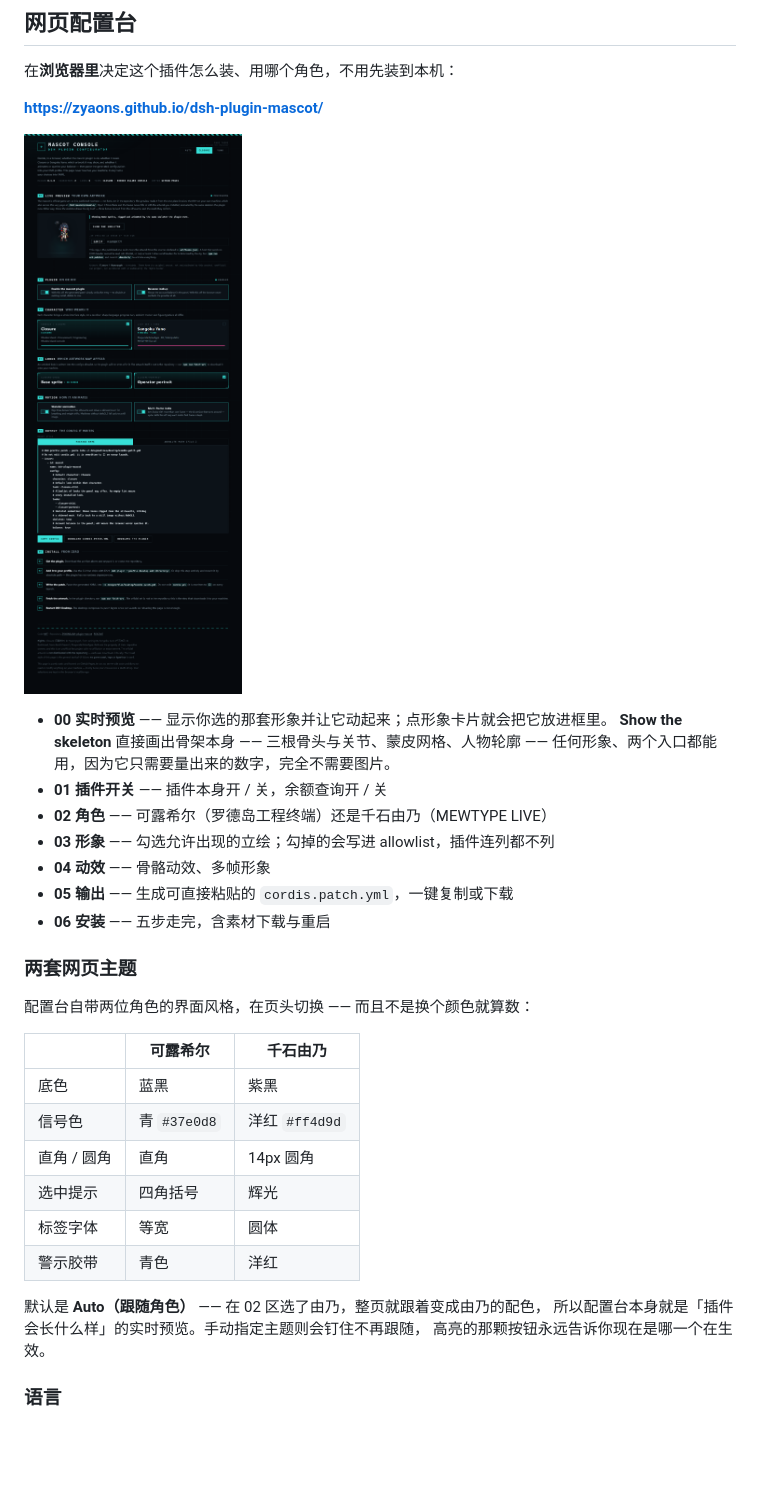
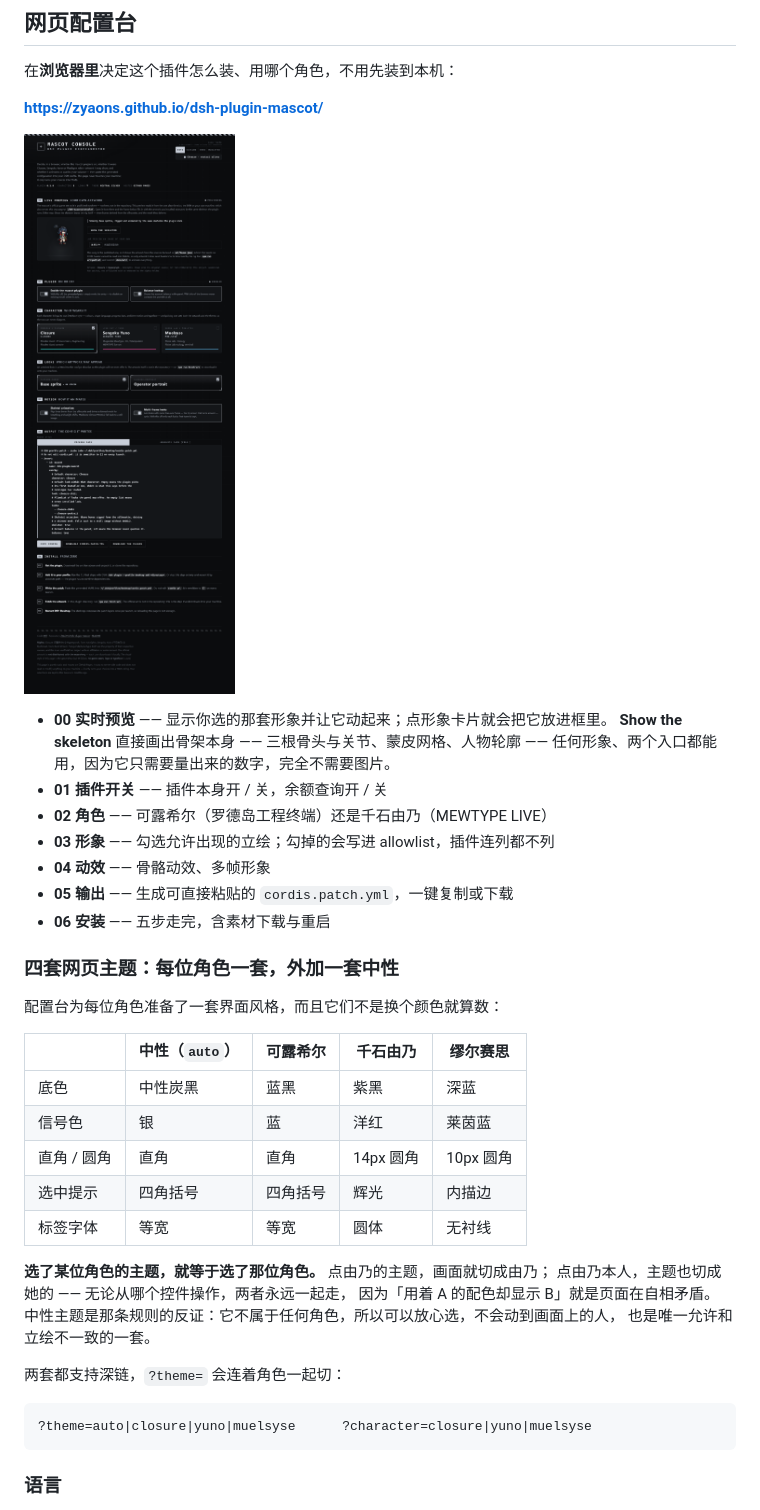
Before and after one commit to ZYAONS/dsh-plugin-mascot, a Markdown page: README.zh.md, the part around the change. GitHub-like rendering; pictures changed too: docs/site/preview.png; blank space fills up the shorter version.

````diff
--- a/README.zh.md
+++ b/README.zh.md
@@ -138,23 +138,29 @@ Bushiroad 的[著作物利用指引](https://bang-dream.com/bdp-guideline/)允
 - **05 输出** —— 生成可直接粘贴的 `cordis.patch.yml`，一键复制或下载
 - **06 安装** —— 五步走完，含素材下载与重启
 
-### 两套网页主题
+### 四套网页主题：每位角色一套，外加一套中性
 
-配置台自带两位角色的界面风格，在页头切换 —— 而且不是换个颜色就算数：
+配置台为每位角色准备了一套界面风格，而且它们不是换个颜色就算数：
 
-| | 可露希尔 | 千石由乃 |
-|---|---|---|
-| 底色 | 蓝黑 | 紫黑 |
-| 信号色 | 青 `#37e0d8` | 洋红 `#ff4d9d` |
-| 直角 / 圆角 | 直角 | 14px 圆角 |
-| 选中提示 | 四角括号 | 辉光 |
-| 标签字体 | 等宽 | 圆体 |
-| 警示胶带 | 青色 | 洋红 |
+| | 中性（`auto`） | 可露希尔 | 千石由乃 | 缪尔赛思 |
+|---|---|---|---|---|
+| 底色 | 中性炭黑 | 蓝黑 | 紫黑 | 深蓝 |
+| 信号色 | 银 | 蓝 | 洋红 | 莱茵蓝 |
+| 直角 / 圆角 | 直角 | 直角 | 14px 圆角 | 10px 圆角 |
+| 选中提示 | 四角括号 | 四角括号 | 辉光 | 内描边 |
+| 标签字体 | 等宽 | 等宽 | 圆体 | 无衬线 |
 
-默认是 **Auto（跟随角色）** —— 在 02 区选了由乃，整页就跟着变成由乃的配色，
-所以配置台本身就是「插件会长什么样」的实时预览。手动指定主题则会钉住不再跟随，
-高亮的那颗按钮永远告诉你现在是哪一个在生效。
+**选了某位角色的主题，就等于选了那位角色。** 点由乃的主题，画面就切成由乃；
+点由乃本人，主题也切成她的 —— 无论从哪个控件操作，两者永远一起走，
+因为「用着 A 的配色却显示 B」就是页面在自相矛盾。
+中性主题是那条规则的反证：它不属于任何角色，所以可以放心选，不会动到画面上的人，
+也是唯一允许和立绘不一致的一套。
 
+两套都支持深链，`?theme=` 会连着角色一起切：
+
+```
+?theme=auto|closure|yuno|muelsyse      ?character=closure|yuno|muelsyse
+```
 ### 语言
 
 配置台是**英文**的，插件面板本身仍是中文。这个分工是有意的：配置台是别人第一眼看到的东西，
````
Also changed, not shown: README.md (+17 -19 lines), docs/site/preview-yuno.png, 10 other files.
